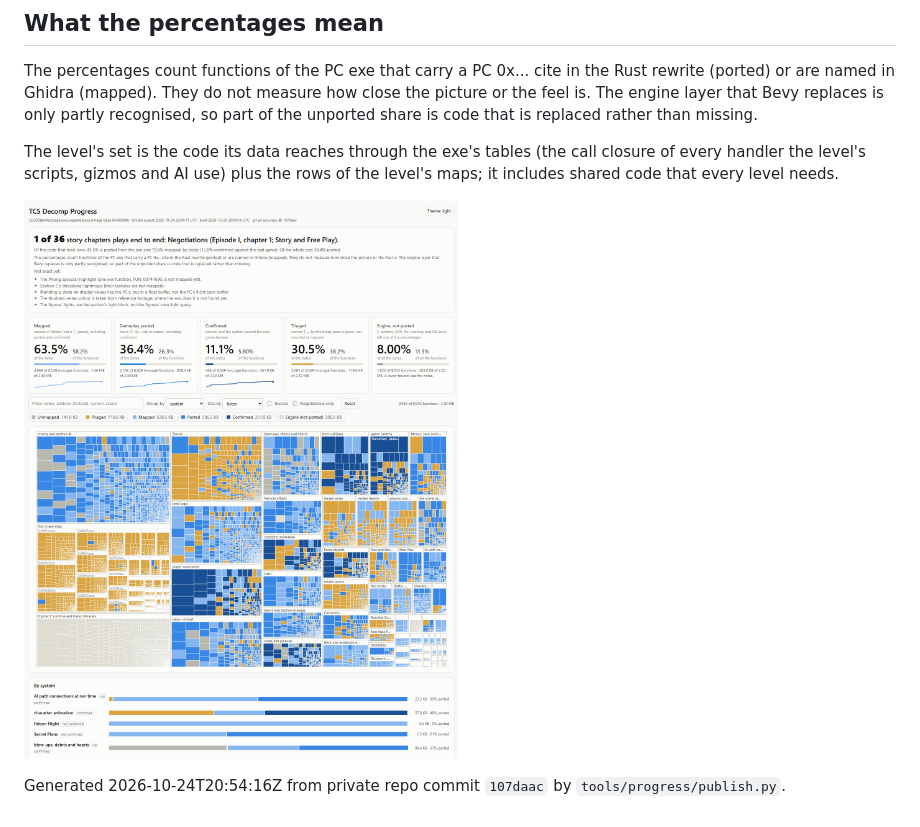
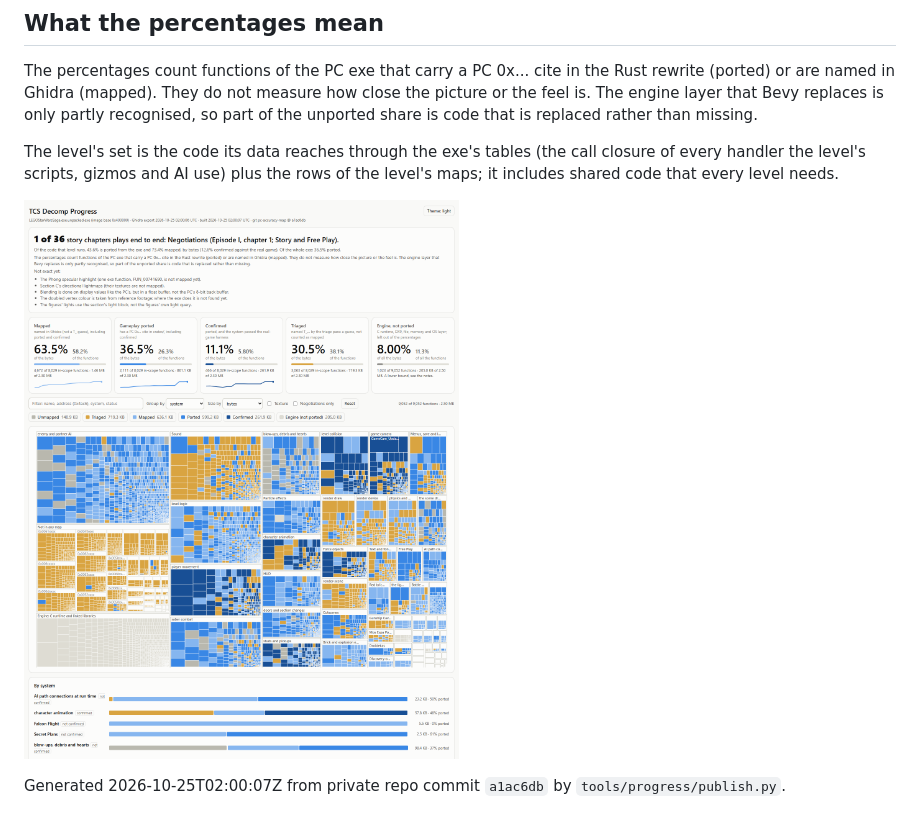
Before and after one commit to DrKet/tcs-progress, a Markdown page: README.md, the part around one of its changes. GitHub-like rendering; pictures changed too: progress.png.

Commit message:
progress: a1ac6db 36.5%

```diff
--- a/README.md
+++ b/README.md
@@ -37,4 +37,4 @@ The level's set is the code its data reaches through the exe's tables (the call
 
 ![progress](progress.png)
 
-Generated 2026-10-24T20:54:16Z from private repo commit `107daac` by `tools/progress/publish.py`.
+Generated 2026-10-25T02:00:07Z from private repo commit `a1ac6db` by `tools/progress/publish.py`.
```
Also changed, not shown: other parts of README.md (+1 -1 lines), 4 other files.
